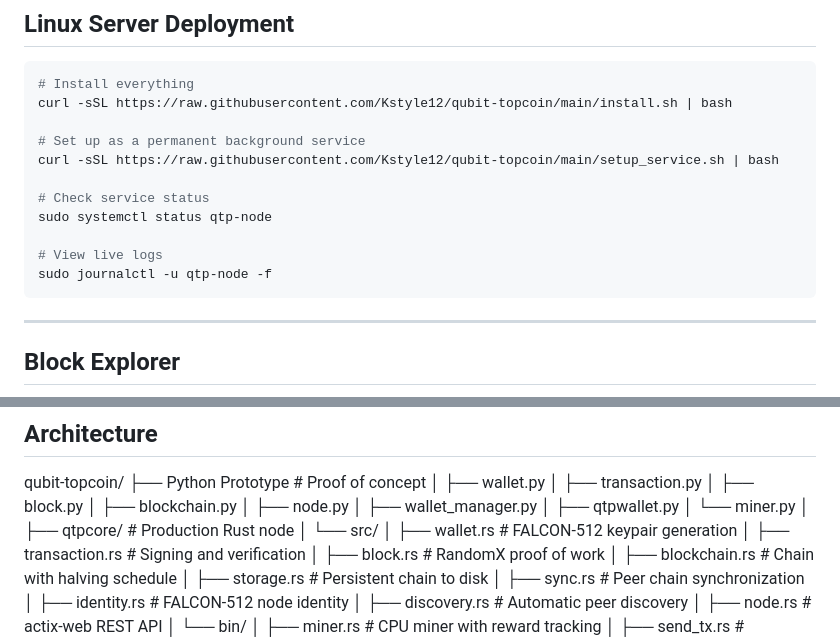
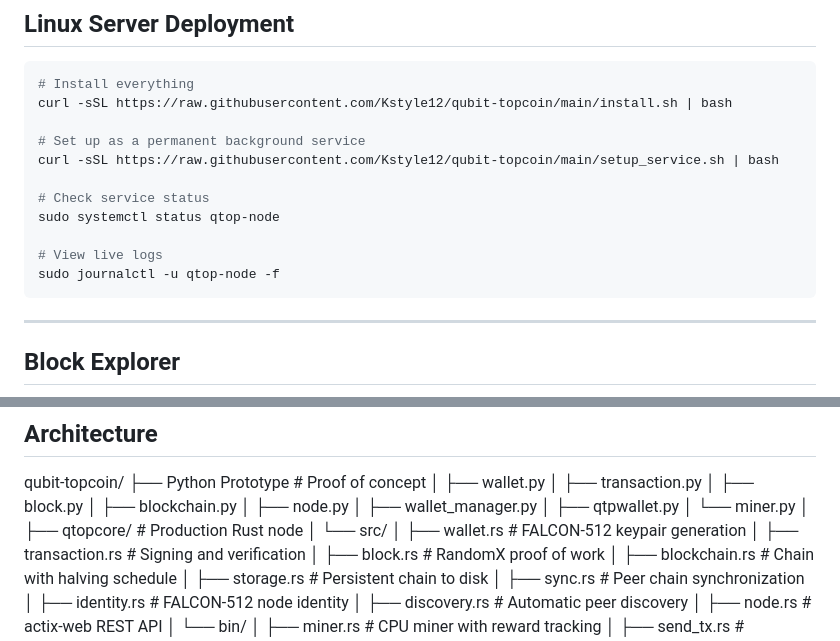
Before and after one commit to Kstyle12/qubit-topcoin, a Markdown page: README.md, 2 parts joined by grey strips. Rendered like a GitHub page.

````diff
--- a/README.md
+++ b/README.md
@@ -203,10 +203,10 @@ curl -sSL https://raw.githubusercontent.com/Kstyle12/qubit-topcoin/main/install.
 curl -sSL https://raw.githubusercontent.com/Kstyle12/qubit-topcoin/main/setup_service.sh | bash
 
 # Check service status
-sudo systemctl status qtp-node
+sudo systemctl status qtop-node
 
 # View live logs
-sudo journalctl -u qtp-node -f
+sudo journalctl -u qtop-node -f
 ```
 
 ---
@@ -237,7 +237,7 @@ qubit-topcoin/
 │   ├── qtpwallet.py
 │   └── miner.py
 │
-├── qtpcore/                  # Production Rust node
+├── qtopcore/                 # Production Rust node
 │   └── src/
 │       ├── wallet.rs         # FALCON-512 keypair generation
 │       ├── transaction.rs    # Signing and verification
````
Also changed, not shown: other parts of README.md (+12 -12 lines).
